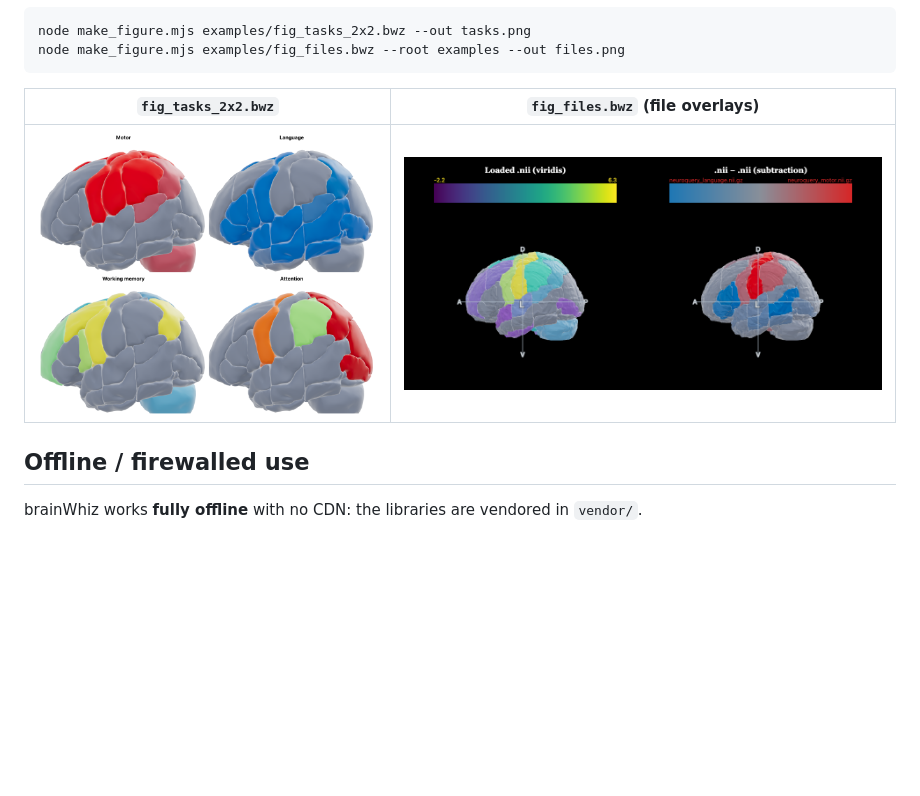
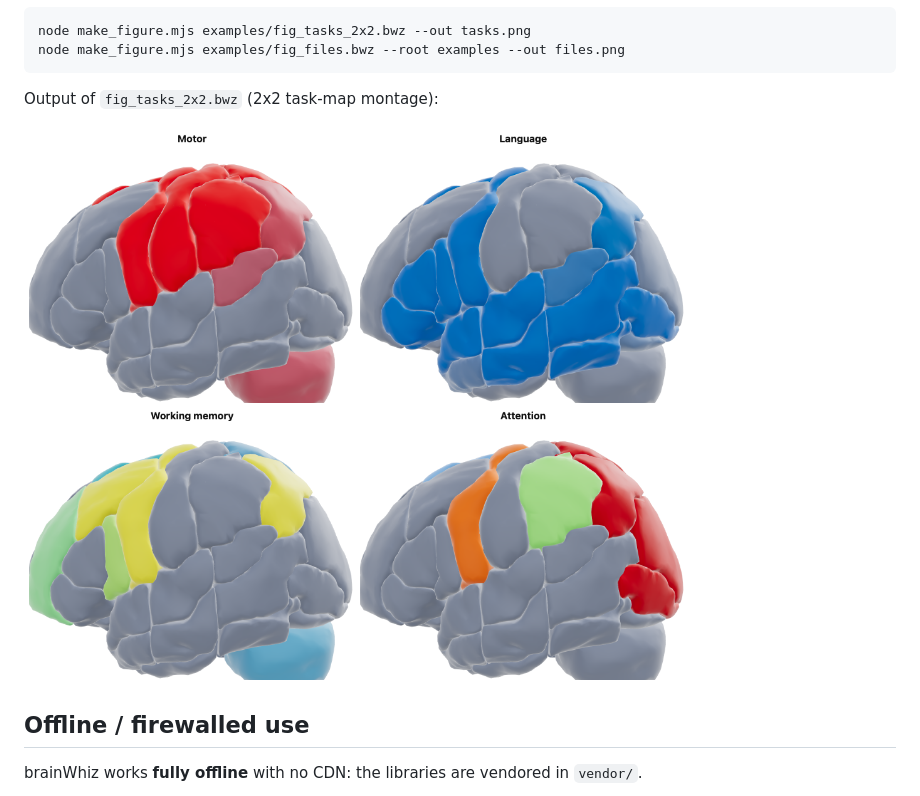
Before and after one commit to rnorlund/brainWhiz, a Markdown page: README.md, the part around the change. Rendered like a GitHub page; blank space fills up the shorter version.

Commit message:
README: drop the triplanar sample_files image from Figure panels (needs work, per todo)
The Figure-panels section now shows only the two regenerated mesh figures (figure_example = Motor+Language,
sample_tasks = 2x2 task maps) - big, smooth, gap-free. The fig_files.bwz recipe + command stay documented,
but its triplanar/slice render is left out until that view is polished.

Co-Authored-By: Claude Opus 4.8 (1M context) <noreply@anthropic.com>

````diff
--- a/README.md
+++ b/README.md
@@ -315,9 +315,9 @@ node make_figure.mjs examples/fig_tasks_2x2.bwz --out tasks.png
 node make_figure.mjs examples/fig_files.bwz --root examples --out files.png
 ```
 
-| `fig_tasks_2x2.bwz` | `fig_files.bwz` (file overlays) |
-|---|---|
-| ![tasks](docs/img/sample_tasks.png) | ![files](docs/img/sample_files.png) |
+Output of `fig_tasks_2x2.bwz` (2x2 task-map montage):
+
+![2x2 task-map montage rendered by fig_tasks_2x2.bwz](docs/img/sample_tasks.png)
 
 ## Offline / firewalled use
 brainWhiz works **fully offline** with no CDN: the libraries are vendored in `vendor/`.
````
